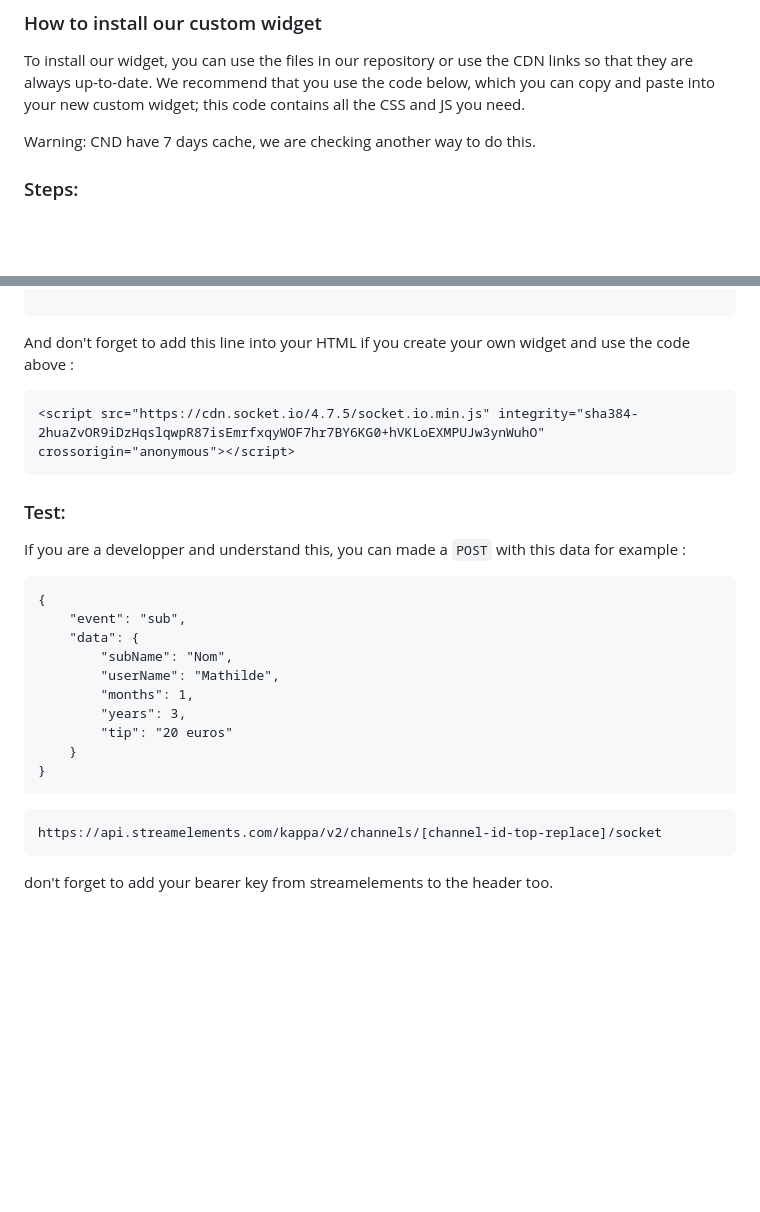
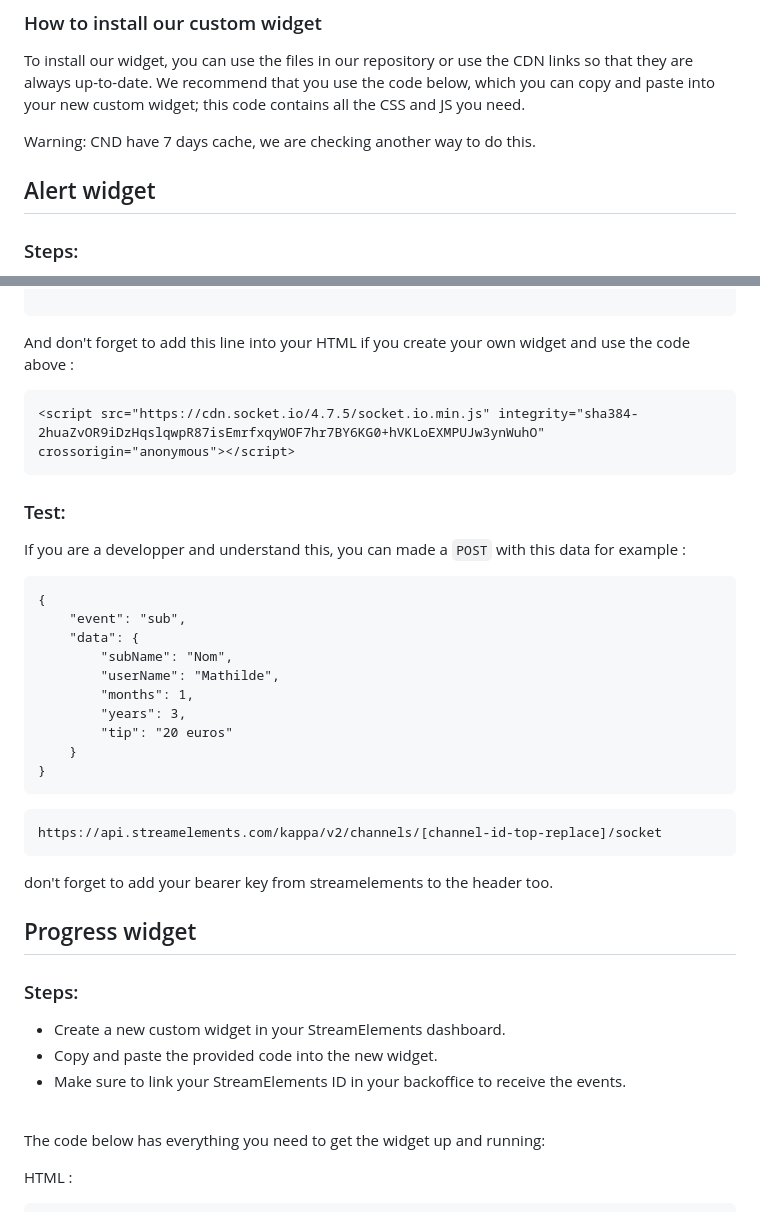
Before and after one commit to ulule/StreamElementsWidgets, a Markdown page: README.md, 2 parts joined by grey strips. Rendered like a GitHub page; blank space fills up the shorter version.

````diff
--- a/README.md
+++ b/README.md
@@ -3,6 +3,8 @@
 To install our widget, you can use the files in our repository or use the CDN links so that they are always up-to-date. We recommend that you use the code below, which you can copy and paste into your new custom widget; this code contains all the CSS and JS you need.
 
 Warning: CND have 7 days cache, we are checking another way to do this.
+
+## Alert widget
 
 ### Steps:
 
@@ -80,6 +83,7 @@ window.addEventListener("onWidgetLoad", async (obj) => {
 ```
 
 And don't forget to add this line into your HTML if you create your own widget and use the code above :
+
 ```
 <script src="https://cdn.socket.io/4.7.5/socket.io.min.js" integrity="sha384-2huaZvOR9iDzHqslqwpR87isEmrfxqyWOF7hr7BY6KG0+hVKLoEXMPUJw3ynWuhO" crossorigin="anonymous"></script>
 ```
@@ -87,6 +91,7 @@ And don't forget to add this line into your HTML if you create your own widget a
 ### Test:
 
 If you are a developper and understand this, you can made a `POST` with this data for example :
+
 ```
 {
     "event": "sub",
@@ -103,4 +108,19 @@ If you are a developper and understand this, you can made a `POST` with this dat
 ```
 https://api.streamelements.com/kappa/v2/channels/[channel-id-top-replace]/socket
 ```
+
 don't forget to add your bearer key from streamelements to the header too.
+
+## Progress widget
+
+### Steps:
+
+- Create a new custom widget in your StreamElements dashboard.
+- Copy and paste the provided code into the new widget.
+- Make sure to link your StreamElements ID in your backoffice to receive the events.
+  <br /><br />
+
+The code below has everything you need to get the widget up and running:
+
+HTML :
+
````
Also changed, not shown: other parts of README.md (+14 -0 lines).
